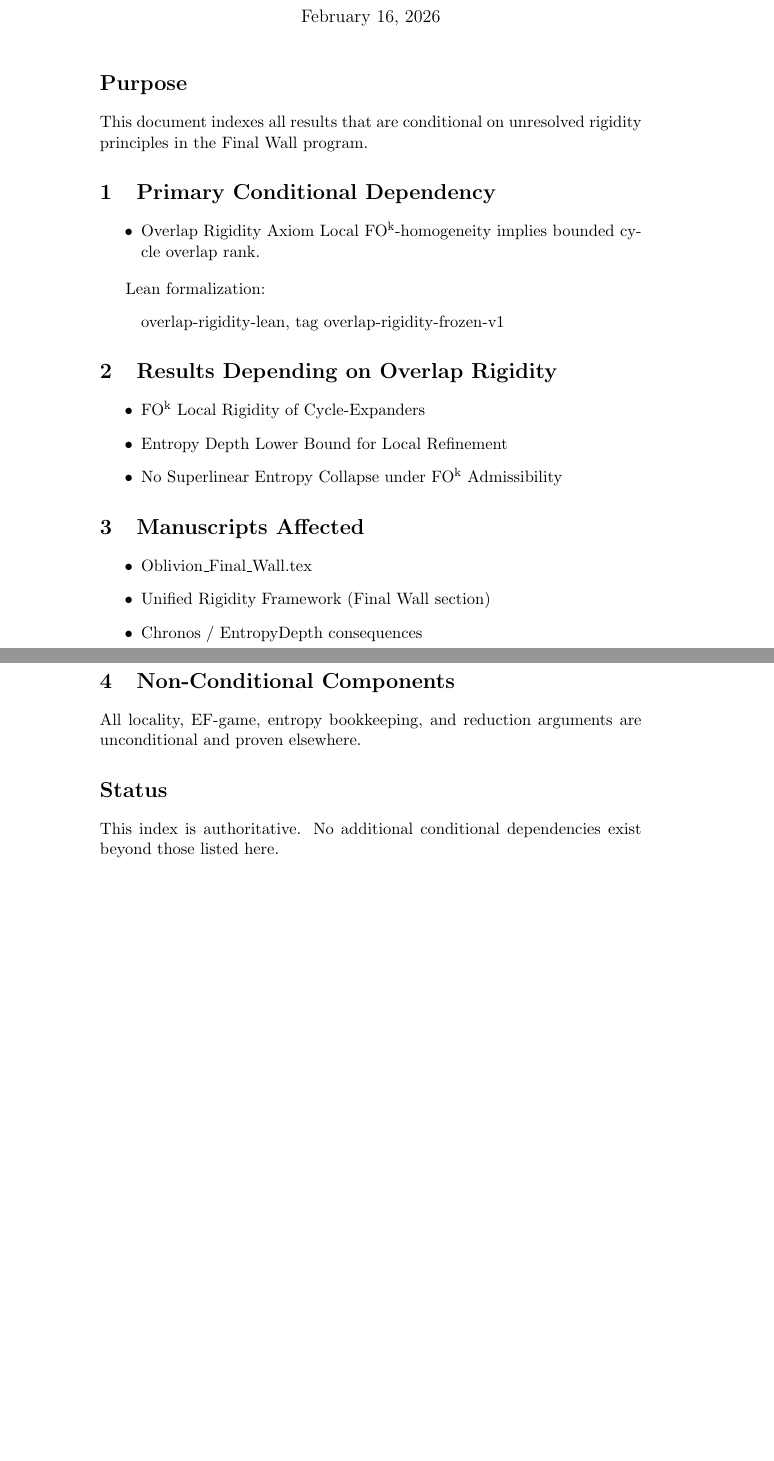
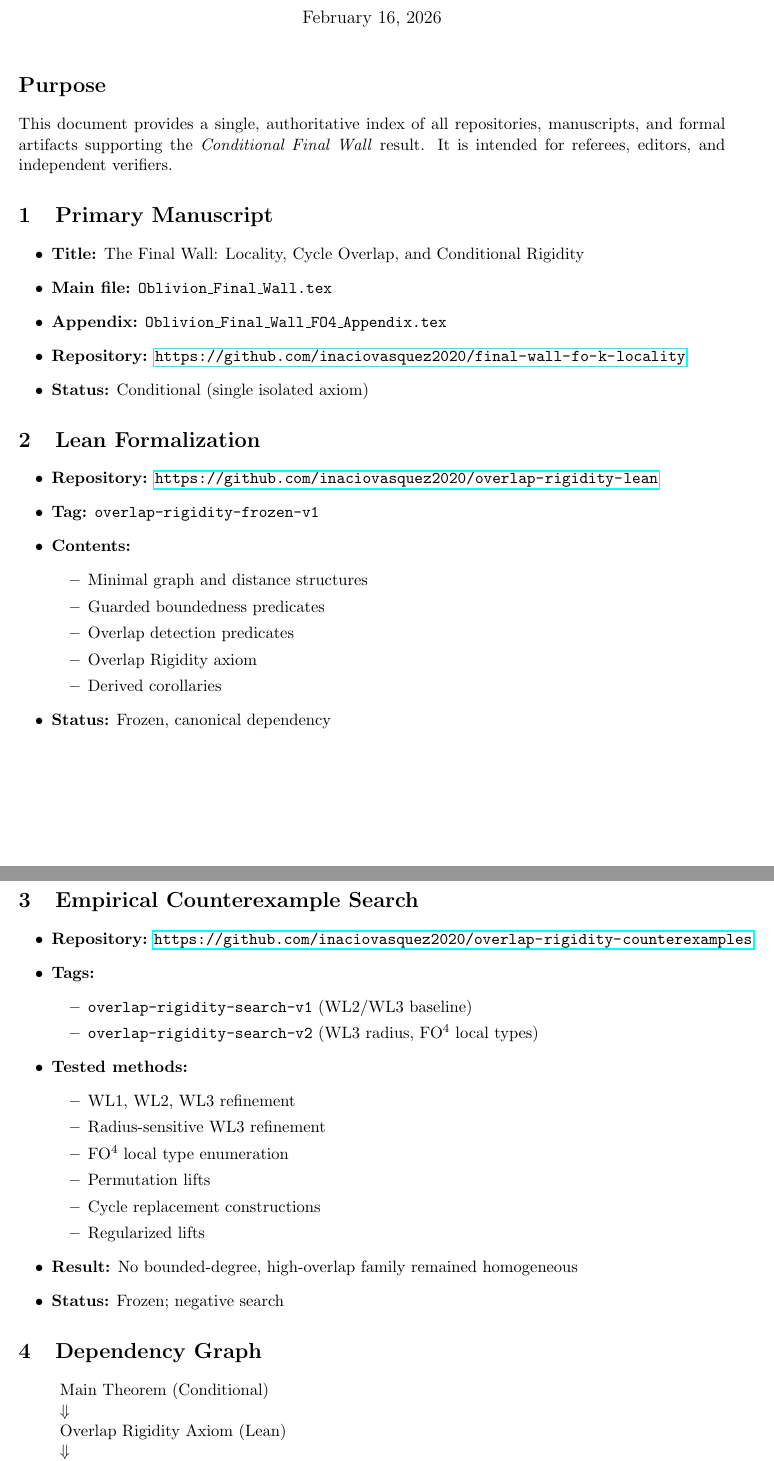
Before and after one commit to inaciovasquez2020/final-wall-conditional-index, a LaTeX document (Conditional_Final_Wall_Index.tex): two parts of pages 1 and 2 of 2 before the commit and two parts of pages 1 and 2 of 3 after it, joined at a grey line, cut so that both start at the same text, the shorter picture padded with empty space. Compiled offline with pdfLaTeX.

Commit message:
index: unified citation index for Conditional Final Wall

```diff
--- a/Conditional_Final_Wall_Index.tex
+++ b/Conditional_Final_Wall_Index.tex
@@ -1,9 +1,11 @@
 \documentclass[11pt]{article}
 
-\usepackage{amsmath,amssymb}
+\usepackage{geometry}
 \usepackage{hyperref}
+\usepackage{enumitem}
+\geometry{margin=1in}
 
-\title{Index of Conditional Results in the Final Wall Program}
+\title{Conditional Final Wall: Repository and Artifact Index}
 \author{Inacio F. Vasquez}
 \date{\today}
 
@@ -12,23 +14,69 @@
 
 \section*{Purpose}
 
-This document indexes all results that are conditional on unresolved rigidity principles in the Final Wall program.
+This document provides a single, authoritative index of all repositories,
+manuscripts, and formal artifacts supporting the \emph{Conditional Final Wall}
+result. It is intended for referees, editors, and independent verifiers.
 
-\section{Primary Conditional Dependency}
+\section{Primary Manuscript}
 
-\begin{itemize}
-\item Overlap Rigidity Axiom
-Local FO\textsuperscript{k}-homogeneity implies bounded cycle overlap rank.
+\begin{itemize}[leftmargin=2em]
+\item \textbf{Title:} The Final Wall: Locality, Cycle Overlap, and Conditional Rigidity
+\item \textbf{Main file:} \texttt{Oblivion\_Final\_Wall.tex}
+\item \textbf{Appendix:} \texttt{Oblivion\_Final\_Wall\_FO4\_Appendix.tex}
+\item \textbf{Repository:} \url{https://github.com/inaciovasquez2020/final-wall-fo-k-locality}
+\item \textbf{Status:} Conditional (single isolated axiom)
 \end{itemize}
 
-Lean formalization:
+\section{Lean Formalization}
+
+\begin{itemize}[leftmargin=2em]
+\item \textbf{Repository:} \url{https://github.com/inaciovasquez2020/overlap-rigidity-lean}
+\item \textbf{Tag:} \texttt{overlap-rigidity-frozen-v1}
+\item \textbf{Contents:}
+  \begin{itemize}
+  \item Minimal graph and distance structures
+  \item Guarded boundedness predicates
+  \item Overlap detection predicates
+  \item Overlap Rigidity axiom
+  \item Derived corollaries
+  \end{itemize}
+\item \textbf{Status:} Frozen, canonical dependency
+\end{itemize}
+
+\section{Empirical Counterexample Search}
+
+\begin{itemize}[leftmargin=2em]
+\item \textbf{Repository:} \url{https://github.com/inaciovasquez2020/overlap-rigidity-counterexamples}
+\item \textbf{Tags:}
+  \begin{itemize}
+  \item \texttt{overlap-rigidity-search-v1} (WL2/WL3 baseline)
+  \item \texttt{overlap-rigidity-search-v2} (WL3 radius, FO$^4$ local types)
+  \end{itemize}
+\item \textbf{Tested methods:}
+  \begin{itemize}
+  \item WL1, WL2, WL3 refinement
+  \item Radius-sensitive WL3 refinement
+  \item FO$^4$ local type enumeration
+  \item Permutation lifts
+  \item Cycle replacement constructions
+  \item Regularized lifts
+  \end{itemize}
+\item \textbf{Result:} No bounded-degree, high-overlap family remained homogeneous
+\item \textbf{Status:} Frozen; negative search
+\end{itemize}
+
+\section{Dependency Graph}
+
 \begin{quote}
-overlap-rigidity-lean, tag overlap-rigidity-frozen-v1
+Main Theorem (Conditional) \\
+$\Downarrow$ \\
+Overlap Rigidity Axiom (Lean) \\
+$\Downarrow$ \\
+FO$^4$ Guarded Boundedness (Appendix) \\
+$\Downarrow$ \\
+Empirical Non-Existence of Counterexamples (WL/FO search)
 \end{quote}
 
-\section{Results Depending on Overlap Rigidity}
+All other results in the locality-based rigidity program reduce to this chain.
 
-\begin{itemize}
-\item FO\textsuperscript{k} Local Rigidity of Cycle-Expanders
-\item Entropy Depth Lower Bound for Local Refinement
-\item No Superlinear Entropy Collapse under FO\textsuperscript{k} Admissibility
@@ -35,8 +91,4 @@ overlap-rigidity-lean, tag overlap-rigidity-frozen-v1
 \end{itemize}
 
-\section{Manuscripts Affected}
+\section*{Status Summary}
 
-\begin{itemize}
-\item Oblivion\_Final\_Wall.tex
-\item Unified Rigidity Framework (Final Wall section)
-\item Chronos / EntropyDepth consequences
@@ -43,11 +101,6 @@ overlap-rigidity-lean, tag overlap-rigidity-frozen-v1
 \end{itemize}
 
-\section{Non-Conditional Components}
-
-All locality, EF-game, entropy bookkeeping, and reduction arguments are unconditional and proven elsewhere.
-
-\section*{Status}
-
-This index is authoritative. No additional conditional dependencies exist beyond those listed here.
+\noindent
+This index is the authoritative reference for all Conditional Final Wall artifacts.
 
 \end{document}
```
Also changed, not shown: Conditional_Final_Wall_Index.tex (14 more changed lines).
